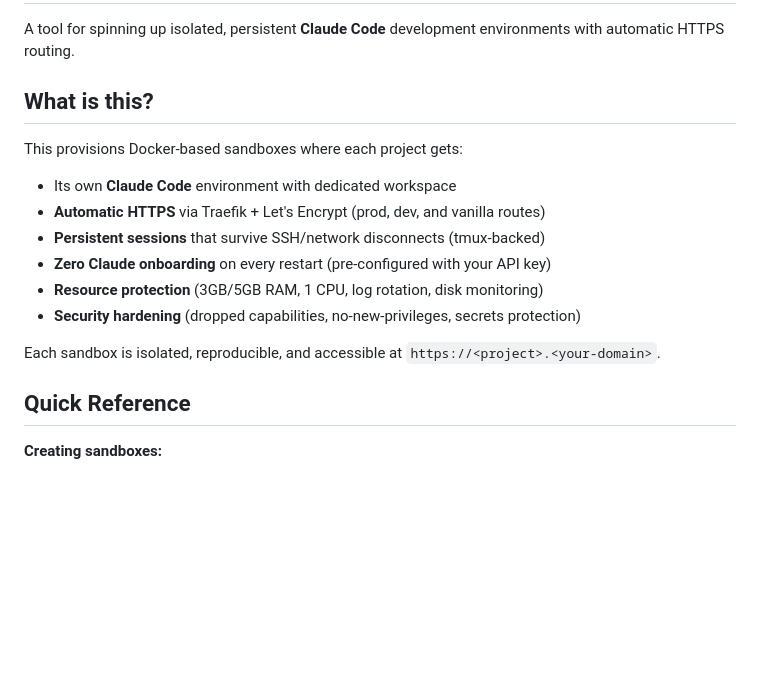
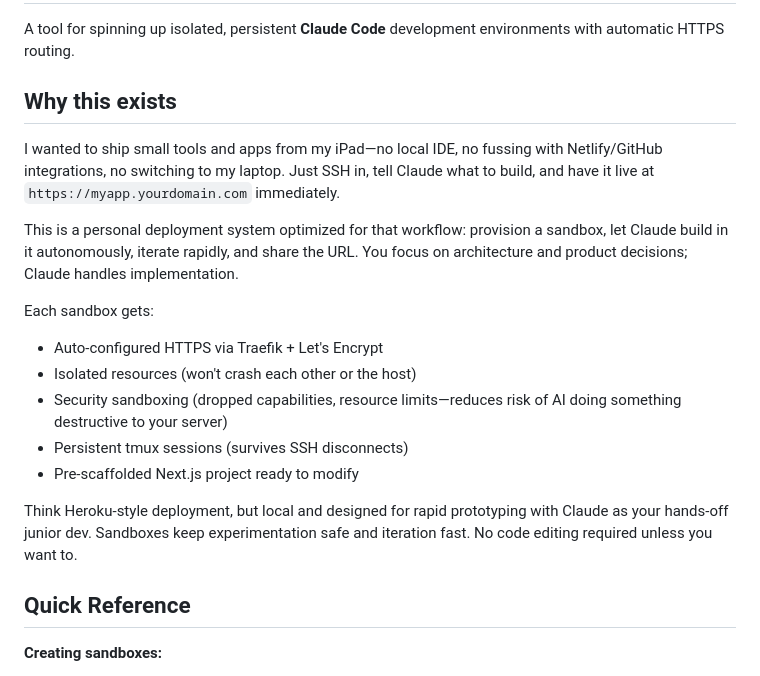
Before and after one commit to padolsey/claudez, a Markdown page: README.md, the part around the change. GitHub-like rendering; blank space fills up the shorter version.

Commit message:
streamline readme

```diff
--- a/README.md
+++ b/README.md
@@ -2,17 +2,20 @@
 
 A tool for spinning up isolated, persistent **Claude Code** development environments with automatic HTTPS routing.
 
-## What is this?
+## Why this exists
 
-This provisions Docker-based sandboxes where each project gets:
-- Its own **Claude Code** environment with dedicated workspace
-- **Automatic HTTPS** via Traefik + Let's Encrypt (prod, dev, and vanilla routes)
-- **Persistent sessions** that survive SSH/network disconnects (tmux-backed)
-- **Zero Claude onboarding** on every restart (pre-configured with your API key)
-- **Resource protection** (3GB/5GB RAM, 1 CPU, log rotation, disk monitoring)
-- **Security hardening** (dropped capabilities, no-new-privileges, secrets protection)
+I wanted to ship small tools and apps from my iPad—no local IDE, no fussing with Netlify/GitHub integrations, no switching to my laptop. Just SSH in, tell Claude what to build, and have it live at `https://myapp.yourdomain.com` immediately.
 
-Each sandbox is isolated, reproducible, and accessible at `https://<project>.<your-domain>`.
+This is a personal deployment system optimized for that workflow: provision a sandbox, let Claude build in it autonomously, iterate rapidly, and share the URL. You focus on architecture and product decisions; Claude handles implementation.
+
+Each sandbox gets:
+- Auto-configured HTTPS via Traefik + Let's Encrypt
+- Isolated resources (won't crash each other or the host)
+- Security sandboxing (dropped capabilities, resource limits—reduces risk of AI doing something destructive to your server)
+- Persistent tmux sessions (survives SSH disconnects)
+- Pre-scaffolded Next.js project ready to modify
+
+Think Heroku-style deployment, but local and designed for rapid prototyping with Claude as your hands-off junior dev. Sandboxes keep experimentation safe and iteration fast. No code editing required unless you want to.
 
 ## Quick Reference
 
```
